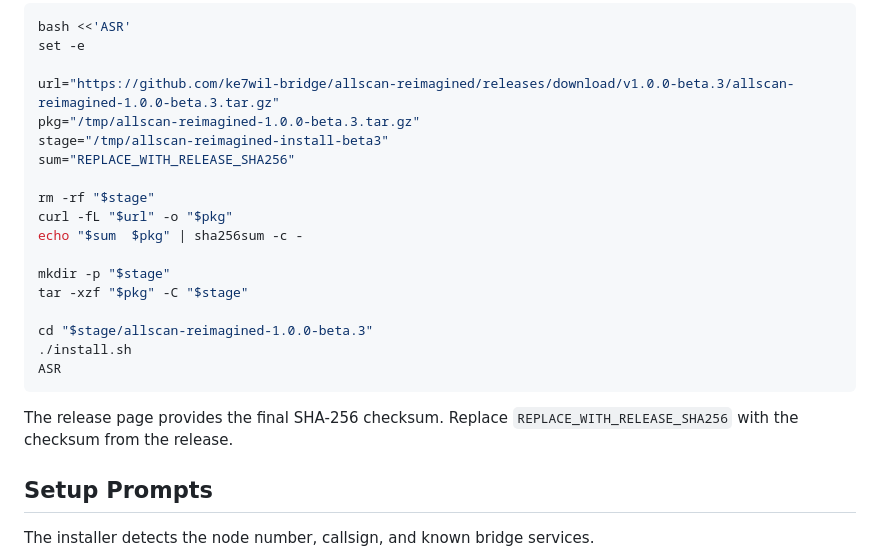
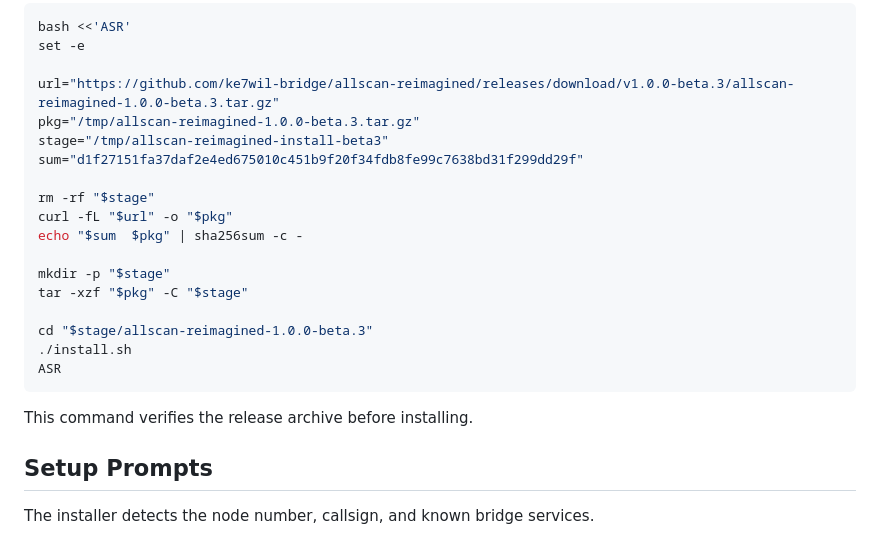
Before and after one commit to ke7wil-bridge/allscan-reimagined, a Markdown page: README.md, the part around the change. Drawn GitHub-style.

Commit message:
Use release checksum in README install command

````diff
--- a/README.md
+++ b/README.md
@@ -17,7 +17,7 @@ set -e
 url="https://github.com/ke7wil-bridge/allscan-reimagined/releases/download/v1.0.0-beta.3/allscan-reimagined-1.0.0-beta.3.tar.gz"
 pkg="/tmp/allscan-reimagined-1.0.0-beta.3.tar.gz"
 stage="/tmp/allscan-reimagined-install-beta3"
-sum="REPLACE_WITH_RELEASE_SHA256"
+sum="d1f27151fa37daf2e4ed675010c451b9f20f34fdb8fe99c7638bd31f299dd29f"
 
 rm -rf "$stage"
 curl -fL "$url" -o "$pkg"
@@ -31,7 +31,7 @@ cd "$stage/allscan-reimagined-1.0.0-beta.3"
 ASR
 ```
 
-The release page provides the final SHA-256 checksum. Replace `REPLACE_WITH_RELEASE_SHA256` with the checksum from the release.
+This command verifies the release archive before installing.
 
 ## Setup Prompts
 
````
